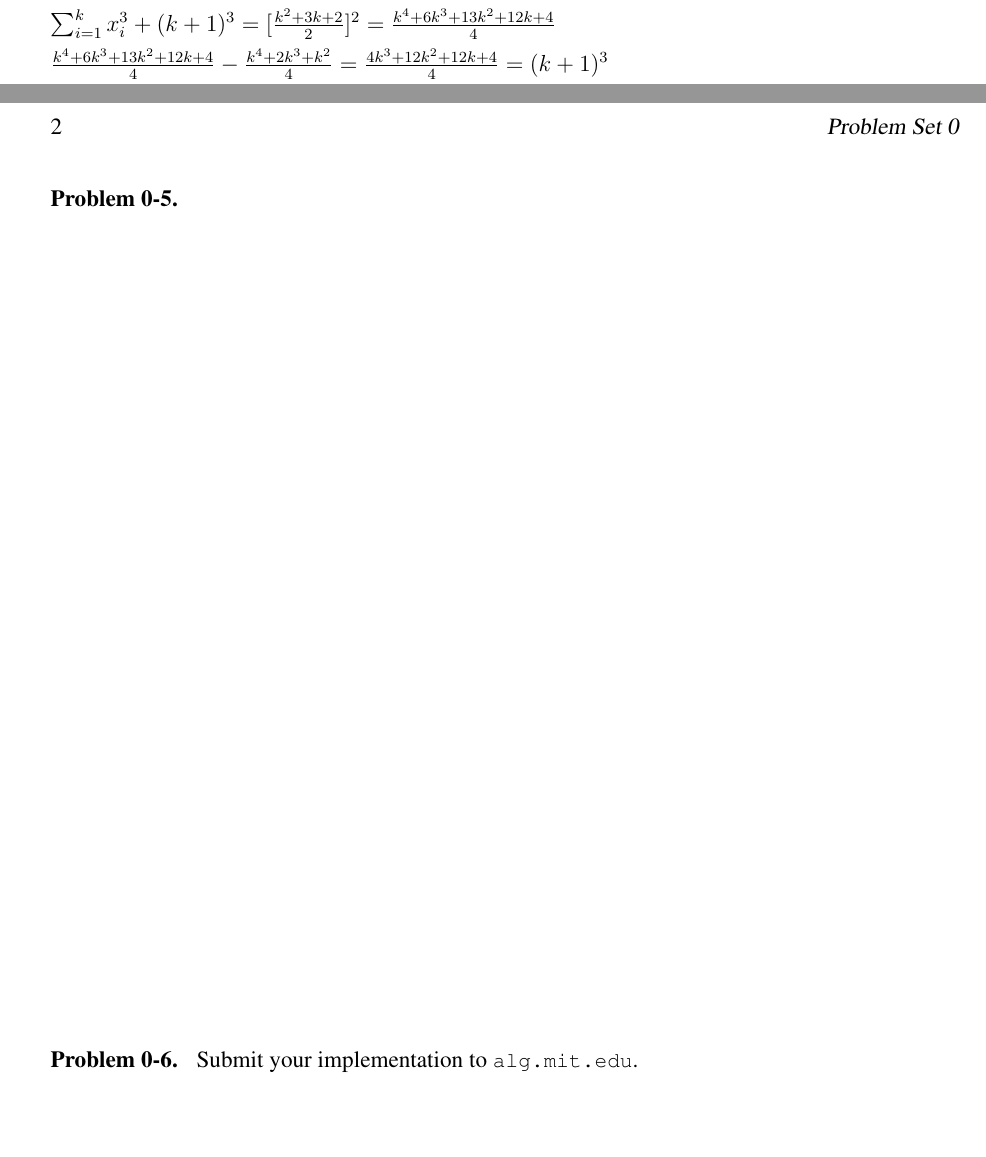
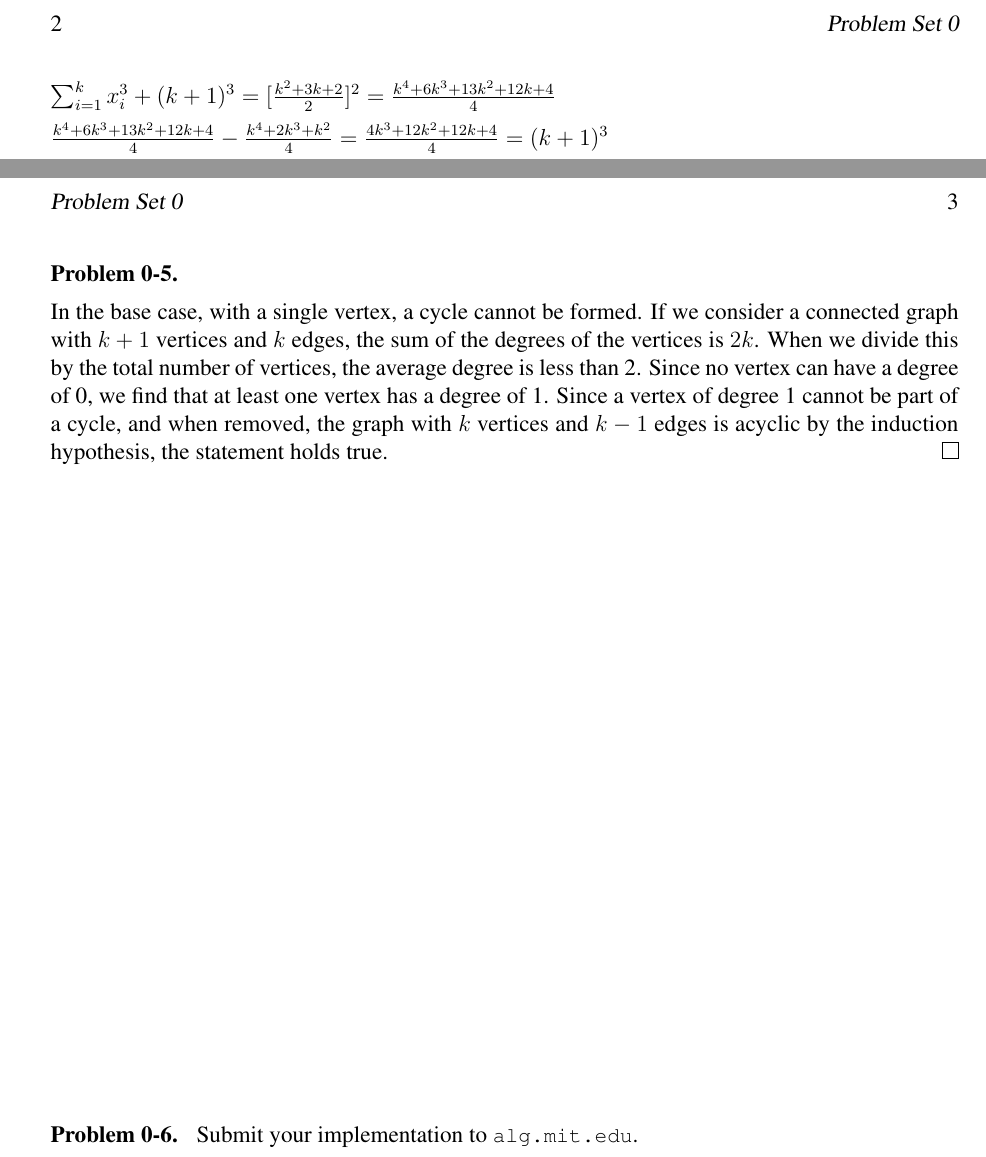
Before and after one commit to msalihberk/mit-6006-solutions, a LaTeX problem sheet (problem_set_0/ps0-template/ps0-template.tex): two parts of pages 1 and 2 of 2 before the commit and two parts of pages 2 and 3 of 3 after it, joined at a grey line, cut at the place of the change, the shorter picture padded with empty space. Compiled offline with pdfLaTeX.

Commit message:
(add): PSET_0 fifth question

```diff
--- a/problem_set_0/ps0-template/ps0-template.tex
+++ b/problem_set_0/ps0-template/ps0-template.tex
@@ -137,5 +137,10 @@ Since the result differs by the added value of $(k+1)^3$, the assumption was ver
 \newpage
 \problem  % Problem 5
+
+In the base case, with a single vertex, a cycle cannot be formed. If we consider a connected graph with $k + 1$ vertices and $k$ edges, the sum of the degrees of the vertices is $2k$.
+When we divide this by the total number of vertices, the average degree is less than 2. Since no vertex can have a degree of 0, we find that at least one vertex has a degree of 1.
+Since a vertex of degree 1 cannot be part of a cycle, and when removed, the graph with $k$ vertices and $k-1$ edges is acyclic by the induction hypothesis, the statement holds true.
+\qed
 
 \vfill
 \problem  % Problem 6
```
Also changed, not shown: problem_set_0/ps0-template/ps0-template.pdf, problem_set_0/ps0-template/ps0-template.tex (2 more changed lines), 5 other files.
